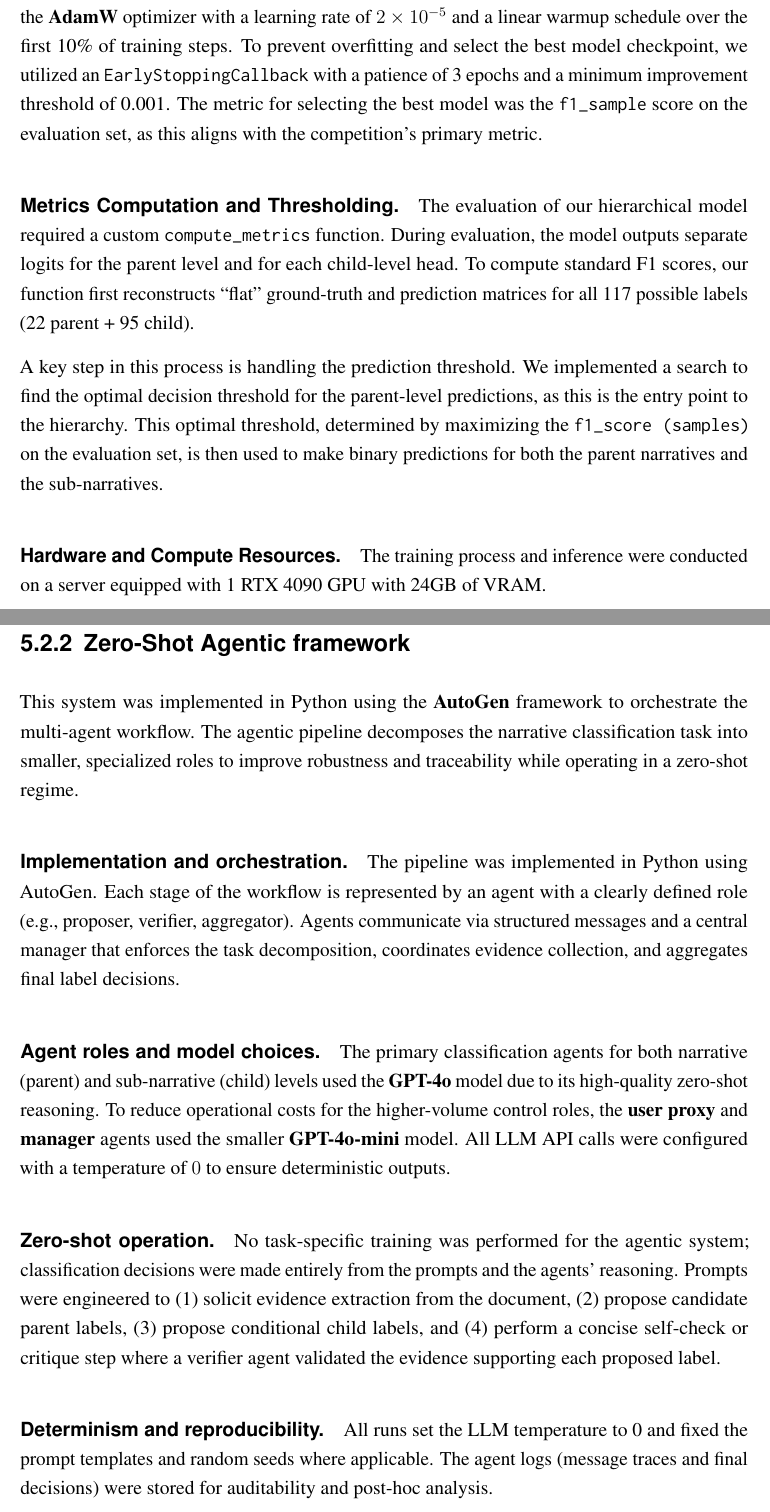
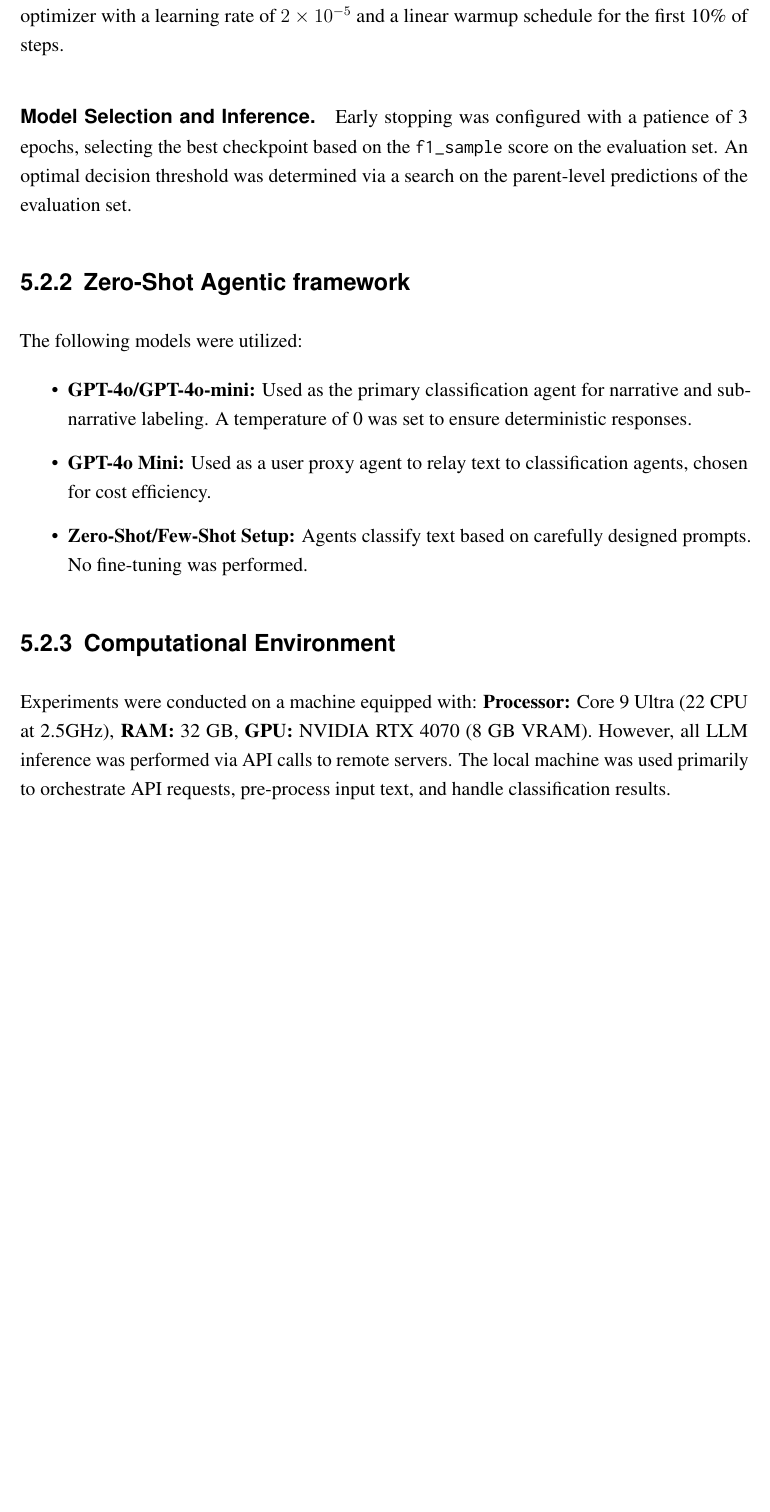
Before and after one commit to NourJadiri/paper, a LaTeX thesis (main.tex, which reads chapters/experiments_and_results/experimental_setup.tex): two parts of pages 45 and 46 of 50 before the commit and part of page 45 of 49 after it, the two joined at a grey line, cut so that both start at the same text, the shorter picture padded with empty space. Compiled offline with pdfLaTeX.

Commit message:
Update experimental setup and actor-critic pipeline documentation: refine model training details, enhance traceability with LangSmith integration, and update references; regenerate main.pdf

```diff
--- a/chapters/experiments_and_results/experimental_setup.tex
+++ b/chapters/experiments_and_results/experimental_setup.tex
@@ -11,29 +9,23 @@
 
-\paragraph{Training Arguments.}
-The model was fine-tuned using the \textbf{transformers Trainer API}. We configured the training for a maximum of 10 epochs with a per-device batch size of 8 and gradient accumulation over 2 steps, resulting in an effective batch size of 16. We employed the \textbf{AdamW} optimizer with a learning rate of \(2 \times 10^{-5}\) and a linear warmup schedule over the first 10\% of training steps. To prevent overfitting and select the best model checkpoint, we utilized an \texttt{EarlyStoppingCallback} with a patience of 3 epochs and a minimum improvement threshold of 0.001. The metric for selecting the best model was the \texttt{f1\_sample} score on the evaluation set, as this aligns with the competition's primary metric.
+\paragraph{Training Configuration.}
+The model was trained for a maximum of 10 epochs using the \textbf{Trainer API} with a batch size of 8 and 2 gradient accumulation steps. We used the \textbf{AdamW} optimizer with a learning rate of \(2 \times 10^{-5}\) and a linear warmup schedule for the first 10\% of steps.
 
-\paragraph{Metrics Computation and Thresholding.}
-The evaluation of our hierarchical model required a custom \texttt{compute\_metrics} function. During evaluation, the model outputs separate logits for the parent level and for each child-level head. To compute standard F1 scores, our function first reconstructs ``flat'' ground-truth and prediction matrices for all 117 possible labels (22 parent + 95 child).
-
-A key step in this process is handling the prediction threshold. We implemented a search to find the optimal decision threshold for the parent-level predictions, as this is the entry point to the hierarchy. This optimal threshold, determined by maximizing the \texttt{f1\_score (samples)} on the evaluation set, is then used to make binary predictions for both the parent narratives and the sub-narratives.
-
-\paragraph{Hardware and Compute Resources.}
-The training process and inference were conducted on a server equipped with 1 RTX 4090 GPU with 24GB of VRAM.
+\paragraph{Model Selection and Inference.}
+Early stopping was configured with a patience of 3 epochs, selecting the best checkpoint based on the \texttt{f1\_sample} score on the evaluation set. An optimal decision threshold was determined via a search on the parent-level predictions of the evaluation set.
 
 \subsection{Zero-Shot Agentic framework}
-This system was implemented in Python using the \textbf{AutoGen} framework to orchestrate the multi-agent workflow. The agentic pipeline decomposes the narrative classification task into smaller, specialized roles to improve robustness and traceability while operating in a zero-shot regime.
 
-\paragraph{Implementation and orchestration.}
-The pipeline was implemented in Python using AutoGen. Each stage of the workflow is represented by an agent with a clearly defined role (e.g., proposer, verifier, aggregator). Agents communicate via structured messages and a central manager that enforces the task decomposition, coordinates evidence collection, and aggregates final label decisions.
+The following models were utilized:
 
-\paragraph{Agent roles and model choices.}
-The primary classification agents for both narrative (parent) and sub-narrative (child) levels used the \textbf{GPT-4o} model due to its high-quality zero-shot reasoning. To reduce operational costs for the higher-volume control roles, the \textbf{user proxy} and \textbf{manager} agents used the smaller \textbf{GPT-4o-mini} model. All LLM API calls were configured with a temperature of \(0\) to ensure deterministic outputs.
+\begin{itemize}
+  \item \textbf{GPT-4o/GPT-4o-mini:} Used as the primary classification agent for narrative and sub-narrative labeling. A temperature of 0 was set to ensure deterministic responses.
+  \item \textbf{GPT-4o Mini:} Used as a user proxy agent to relay text to classification agents, chosen for cost efficiency.
+  \item \textbf{Zero-Shot/Few-Shot Setup:} Agents classify text based on carefully designed prompts. No fine-tuning was performed.
+\end{itemize}
 
-\paragraph{Zero-shot operation.}
-No task-specific training was performed for the agentic system; classification decisions were made entirely from the prompts and the agents' reasoning. Prompts were engineered to (1) solicit evidence extraction from the document, (2) propose candidate parent labels, (3) propose conditional child labels, and (4) perform a concise self-check or critique step where a verifier agent validated the evidence supporting each proposed label.
+\subsection{Computational Environment}
 
-\paragraph{Determinism and reproducibility.}
-All runs set the LLM temperature to 0 and fixed the prompt templates and random seeds where applicable. The agent logs (message traces and final decisions) were stored for auditability and post-hoc analysis.
+Experiments were conducted on a machine equipped with: \textbf{Processor:} Core 9 Ultra (22 CPU at 2.5GHz), \textbf{RAM:} 32 GB, \textbf{GPU:} NVIDIA RTX 4070 (8 GB VRAM). However, all LLM inference was performed via API calls to remote servers. The local machine was used primarily to orchestrate API requests, pre-process input text, and handle classification results.
 
 \subsection{Actor-Critic pipeline}
 
```
Also changed, not shown: chapters/system_architectures/actor_critique_pipeline.tex (+1 -1 lines), references.bib (+8 -0 lines), main.pdf, chapters/experiments_and_results/experimental_setup.tex (10 more changed lines), 1 other file.
